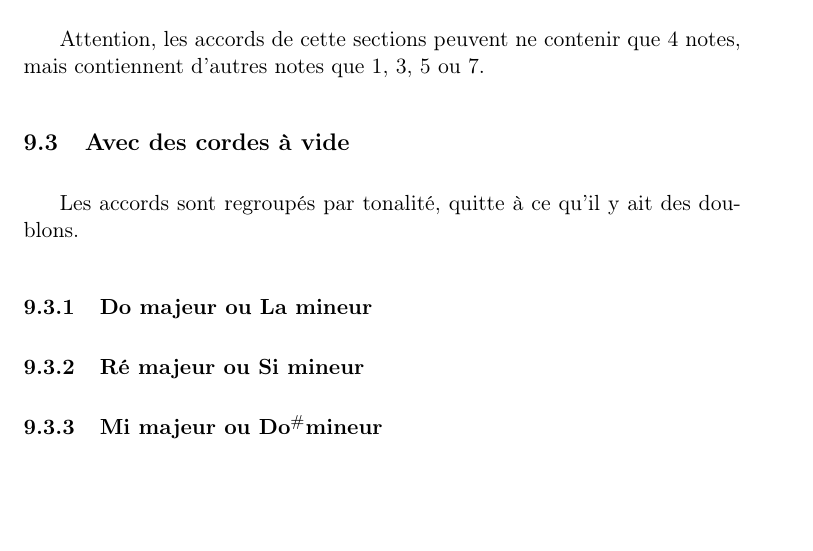
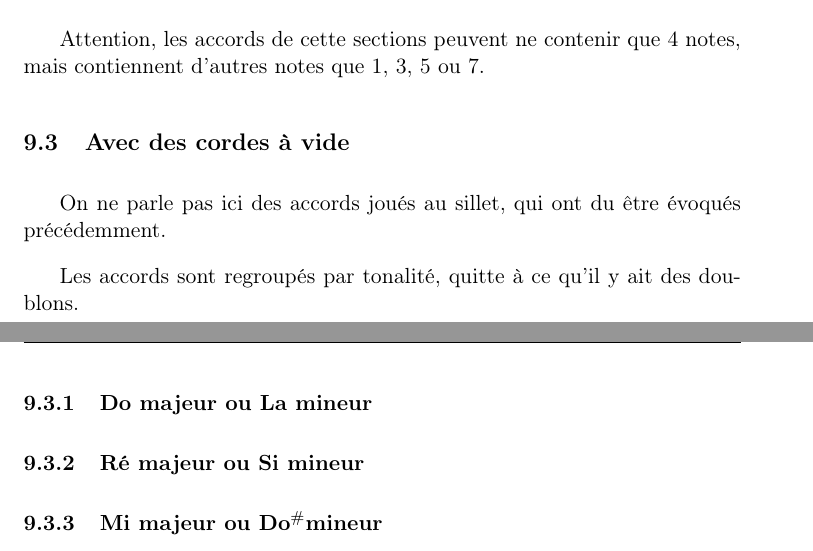
Before and after one commit to Grahack/accords_guitare, a LaTeX document (accords.tex): part of page 17 of 19 before the commit and two parts of pages 17 and 18 of 19 after it, the two joined at a grey line, cut so that both start at the same text, the shorter picture padded with empty space. Compiled offline with pdfLaTeX.

Commit message:
Remarque sur accords avec cordes à vides dans '5 ou plus'

```diff
--- a/accords.tex
+++ b/accords.tex
@@ -614,6 +614,9 @@ mais contiennent d’autres notes que 1, 3, 5 ou 7.
 
 \subsection{Avec des cordes à vide}
 
+On ne parle pas ici des accords joués au sillet, qui ont du être évoqués
+précédemment.
+
 Les accords sont regroupés par tonalité, quitte à ce qu’il y ait des doublons.
 
 \subsubsection{Do majeur ou La mineur}
```
